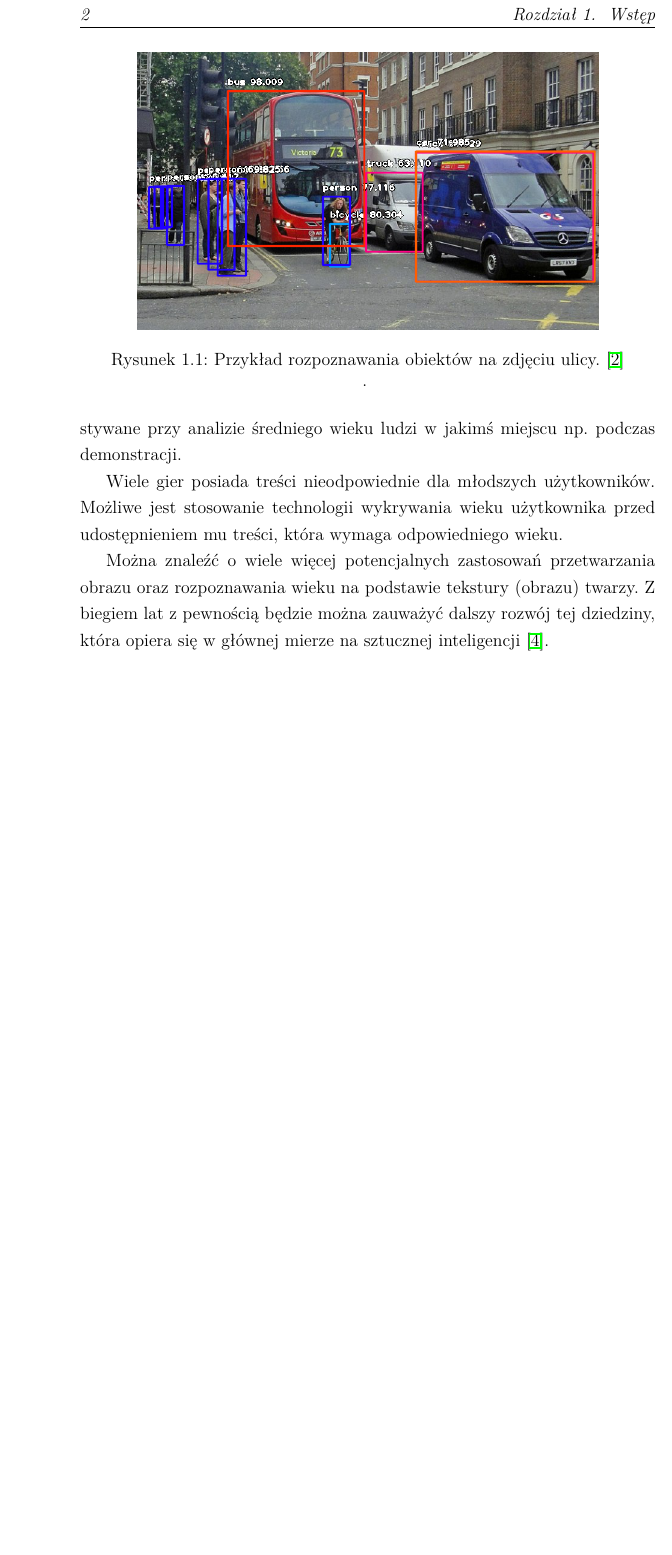
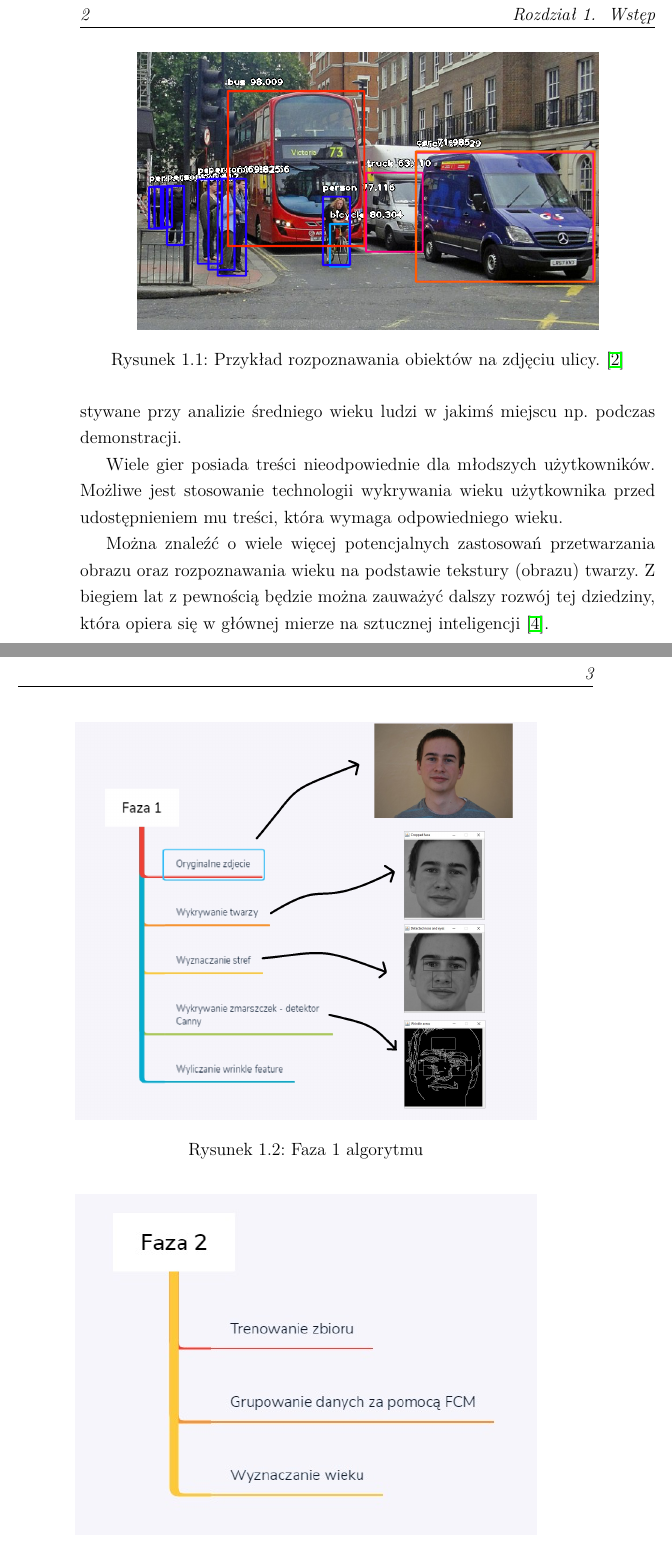
Before and after one commit to MateuszT9333/MagisterkaInfa, a LaTeX thesis (praca.tex): part of page 10 of 33 before the commit and two parts of pages 10 and 11 of 35 after it, the two joined at a grey line, cut so that both start at the same text, the shorter picture padded with empty space. Compiled offline with pdfLaTeX.

Commit message:
Dodanie obrazkow z glownym algorytmem aplikacji

```diff
--- a/praca.tex
+++ b/praca.tex
@@ -336,7 +336,7 @@ commentstyle=\color{gray}
     \begin{figure}
         \centering
         \includegraphics[width=11cm]{Obrazy/rozpoznawanieObiektow}
-        \caption{Przykład rozpoznawania obiektów na zdjęciu ulicy. \cite{rozpoznawanieObiektow}}.
+        \caption{Przykład rozpoznawania obiektów na zdjęciu ulicy. \cite{rozpoznawanieObiektow}}
         \label{fig.rozpoznawanieObiektow}
     \end{figure}
 
@@ -358,7 +358,19 @@ commentstyle=\color{gray}
     tekstury (obrazu) twarzy. Z biegiem lat z pewnością będzie można zauważyć dalszy rozwój tej dziedziny, która
     opiera się w głównej mierze na sztucznej inteligencji \cite{computerVision}.
 
+    \begin{figure}
+        \centering
+        \includegraphics[width=11cm]{Obrazy/Faza1.jpg}
+        \caption{Faza 1 algorytmu}
+        \label{fig.faza1Algorytmu}
+    \end{figure}
 
+    \begin{figure}
+        \centering
+        \includegraphics[width=11cm]{Obrazy/Faza2.jpg}
+        \caption{Faza 2 algorytmu}
+        \label{fig.faza2Algorytmu}
+    \end{figure}
 
     %    \section{Cel i zakres pracy}
     %    Celem pracy magisterskiej jest stworzenie prostego programu do rozpoznawania wieku na podstawie tekstury twarzy.
```
Also changed, not shown: Obrazy/Faza1.jpg (added), Obrazy/Faza2.jpg (added), out/praca.pdf.
